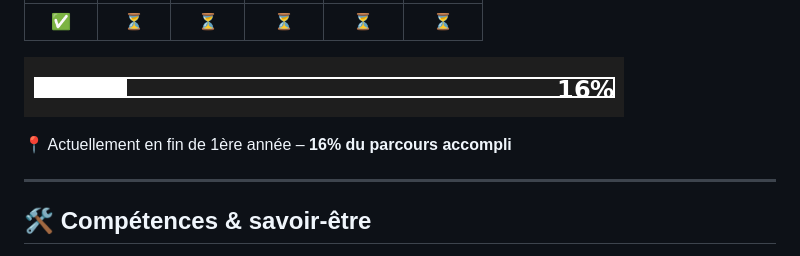
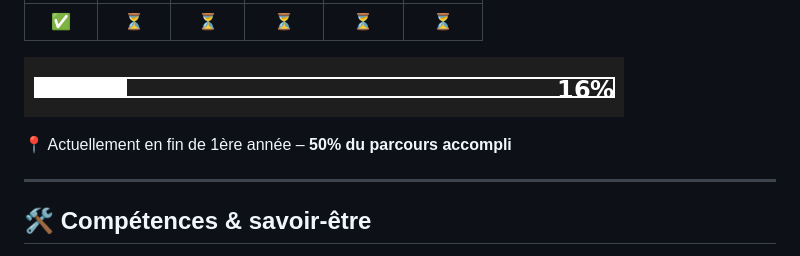
Before and after one commit to SOUFISoufiane/SOUFISoufiane, a Markdown page: README.md, the part around the change. Drawn GitHub-style.

```diff
--- a/README.md
+++ b/README.md
@@ -41,7 +41,7 @@ Après plusieurs années dans un autre secteur, j’ai décidé de m’orienter
 
 ![Progression](./assets/progression_16_percent.png)
 
-📍 Actuellement en fin de 1ère année – **16% du parcours accompli**
+📍 Actuellement en fin de 1ère année – **50% du parcours accompli**
 
 ---
 
```
